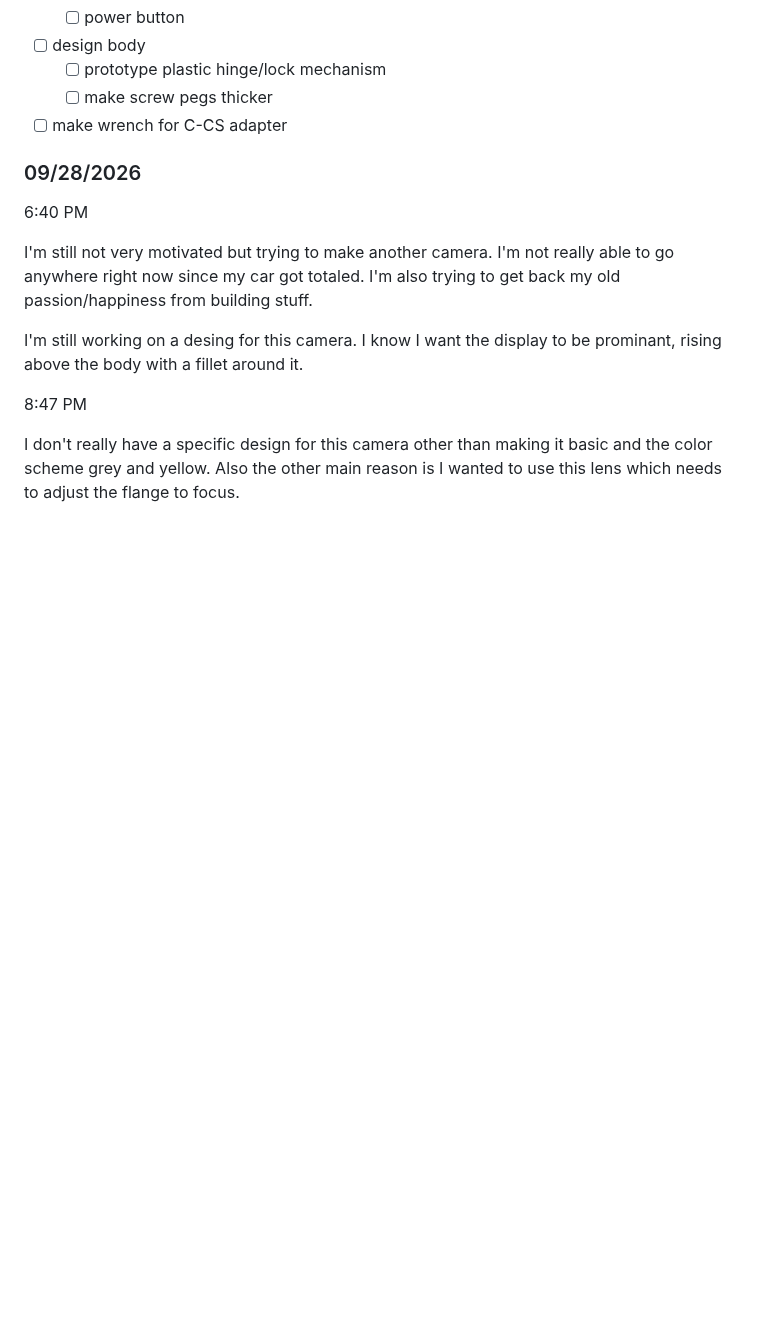
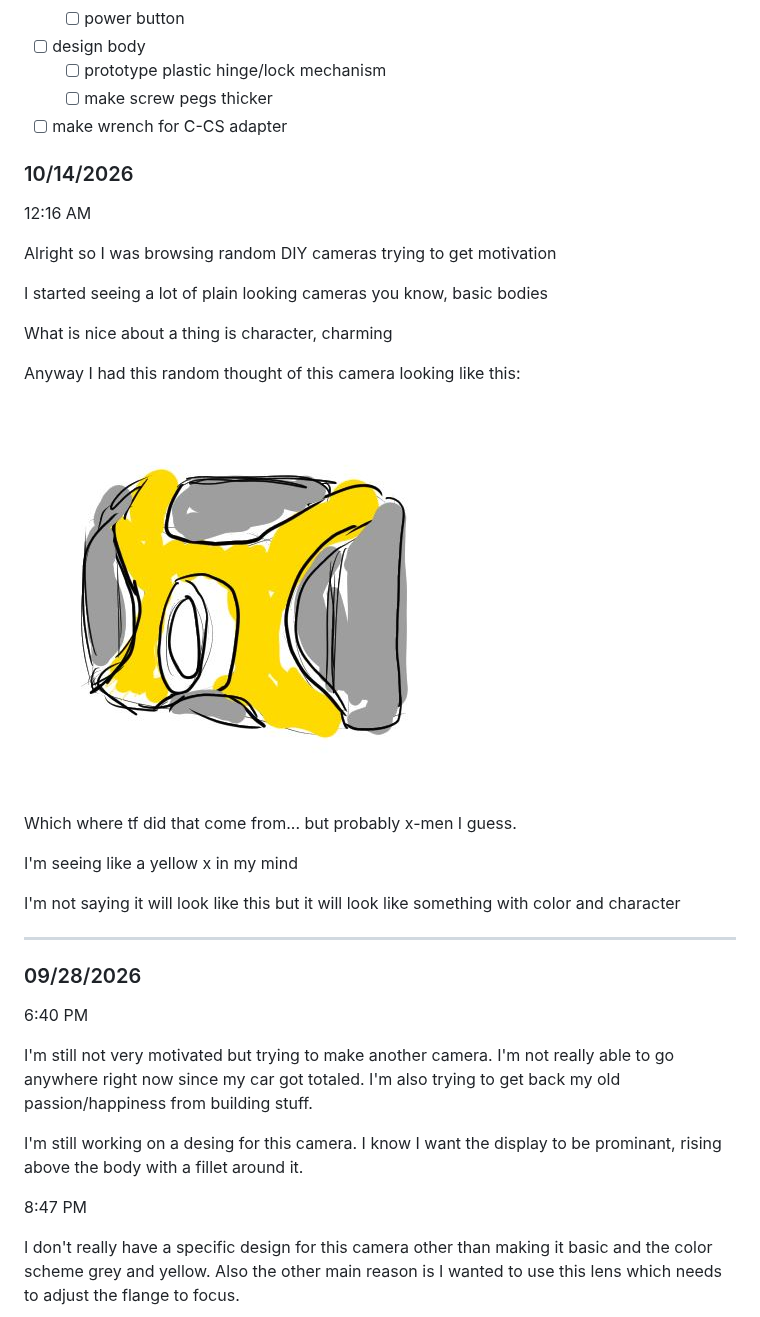
Before and after one commit to jdc-cunningham/jdc35-camera, a Markdown page: DEVLOG.md, the part around the change. Drawn GitHub-style; pictures changed too: devlog-images/what.JPG (added); blank space fills up the shorter version.

Commit message:
design

```diff
--- a/DEVLOG.md
+++ b/DEVLOG.md
@@ -13,6 +13,28 @@
   - [ ] make screw pegs thicker
 
 - [ ] make wrench for C-CS adapter
+
+### 10/14/2026
+
+12:16 AM
+
+Alright so I was browsing random DIY cameras trying to get motivation
+
+I started seeing a lot of plain looking cameras you know, basic bodies
+
+What is nice about a thing is character, charming
+
+Anyway I had this random thought of this camera looking like this:
+
+<img src="./devlog-images/what.JPG"/>
+
+Which where tf did that come from... but probably x-men I guess.
+
+I'm seeing like a yellow x in my mind
+
+I'm not saying it will look like this but it will look like something with color and character
+
+---
 
 ### 09/28/2026
 
```
Also changed, not shown: 2 other files.
